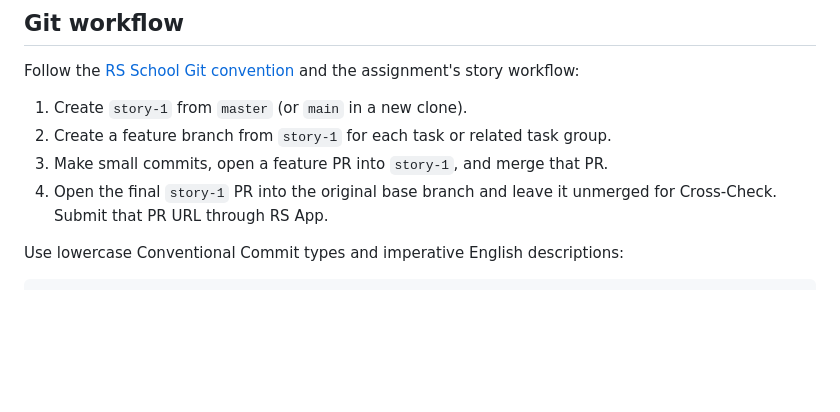
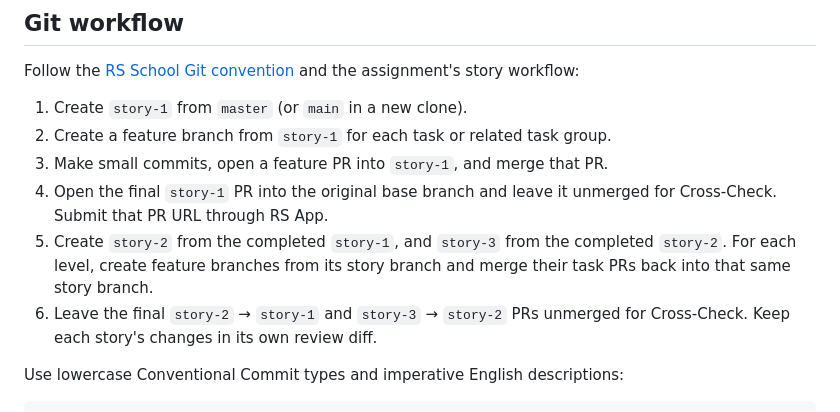
Before and after one commit to romasho/alchemists-cauldron, a Markdown page: README.md, the part around the change printed below. GitHub-like rendering; blank space fills up the shorter version.

```diff
--- a/README.md
+++ b/README.md
@@ -130,6 +144,11 @@ and the assignment's story workflow:
 3. Make small commits, open a feature PR into `story-1`, and merge that PR.
 4. Open the final `story-1` PR into the original base branch and leave it unmerged
    for Cross-Check. Submit that PR URL through RS App.
+5. Create `story-2` from the completed `story-1`, and `story-3` from the completed
+   `story-2`. For each level, create feature branches from its story branch and
+   merge their task PRs back into that same story branch.
+6. Leave the final `story-2` → `story-1` and `story-3` → `story-2` PRs unmerged
+   for Cross-Check. Keep each story's changes in its own review diff.
 
 Use lowercase Conventional Commit types and imperative English descriptions:
 
```
Also changed, not shown: other parts of README.md (+22 -8 lines), docs/level-3-desktop.jpg (added), docs/level-3-mobile.jpg (added), 7 other files.
